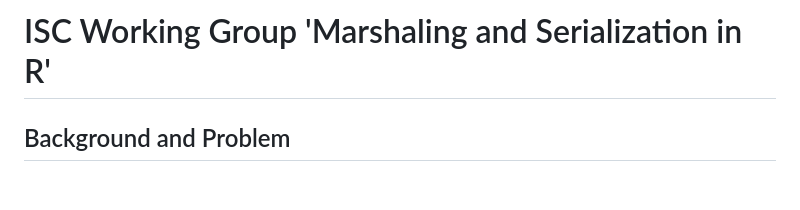
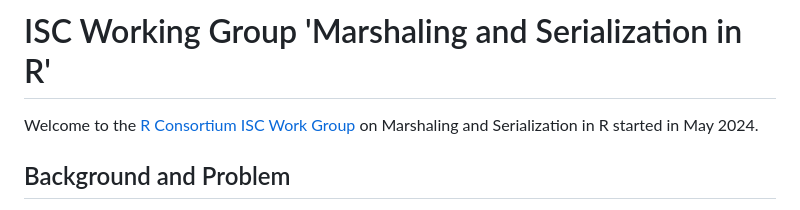
Before and after one commit to RConsortium/marshalling-wg, a Markdown page: README.md, the part around the change. Drawn GitHub-style; blank space fills up the shorter version.

Commit message:
README: Link to the R Consortium ISC Working Group webpage

```diff
--- a/README.md
+++ b/README.md
@@ -1,4 +1,8 @@
 # ISC Working Group 'Marshaling and Serialization in R'
+
+Welcome to the [R Consortium ISC Work
+Group](https://www.r-consortium.org/all-projects/isc-working-groups)
+on Marshaling and Serialization in R started in May 2024.
 
 ## Background and Problem
 
```
